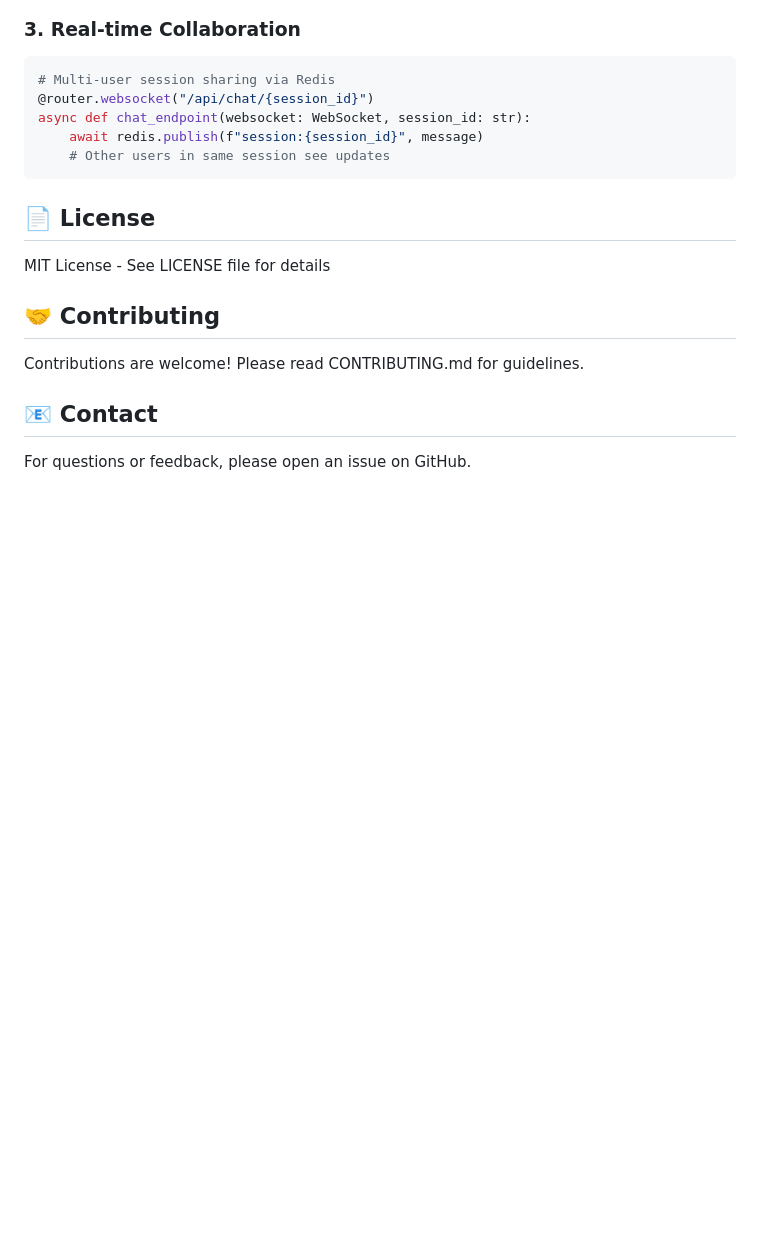
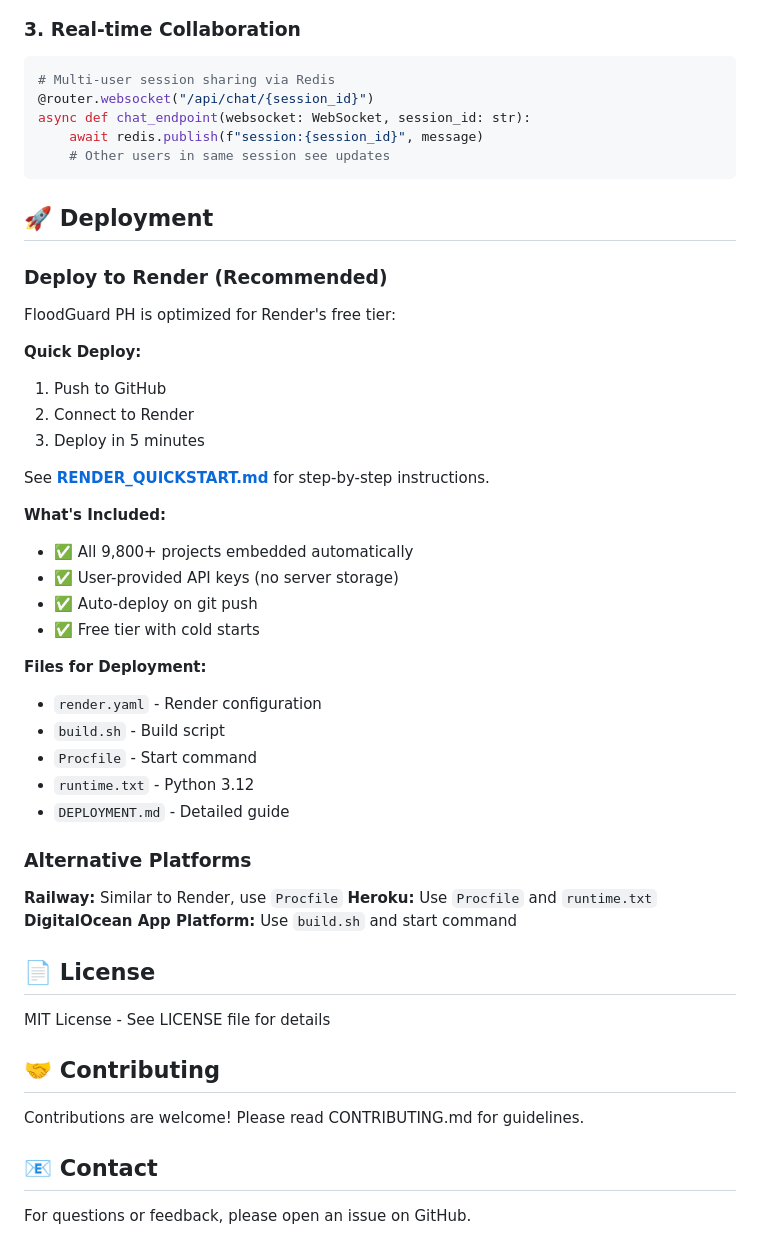
Before and after one commit to xmpuspus/flood-guard-ph, a Markdown page: README.md, the part around the change. Rendered like a GitHub page; blank space fills up the shorter version.

Commit message:
Added deployment

````diff
--- a/README.md
+++ b/README.md
@@ -766,6 +766,38 @@ async def chat_endpoint(websocket: WebSocket, session_id: str):
     # Other users in same session see updates
 ```
 
+## 🚀 Deployment
+
+### Deploy to Render (Recommended)
+
+FloodGuard PH is optimized for Render's free tier:
+
+**Quick Deploy:**
+1. Push to GitHub
+2. Connect to Render
+3. Deploy in 5 minutes
+
+See **[RENDER_QUICKSTART.md](RENDER_QUICKSTART.md)** for step-by-step instructions.
+
+**What's Included:**
+- ✅ All 9,800+ projects embedded automatically
+- ✅ User-provided API keys (no server storage)
+- ✅ Auto-deploy on git push
+- ✅ Free tier with cold starts
+
+**Files for Deployment:**
+- `render.yaml` - Render configuration
+- `build.sh` - Build script
+- `Procfile` - Start command
+- `runtime.txt` - Python 3.12
+- `DEPLOYMENT.md` - Detailed guide
+
+### Alternative Platforms
+
+**Railway:** Similar to Render, use `Procfile`
+**Heroku:** Use `Procfile` and `runtime.txt`
+**DigitalOcean App Platform:** Use `build.sh` and start command
+
 ## 📄 License
 
 MIT License - See LICENSE file for details
````
